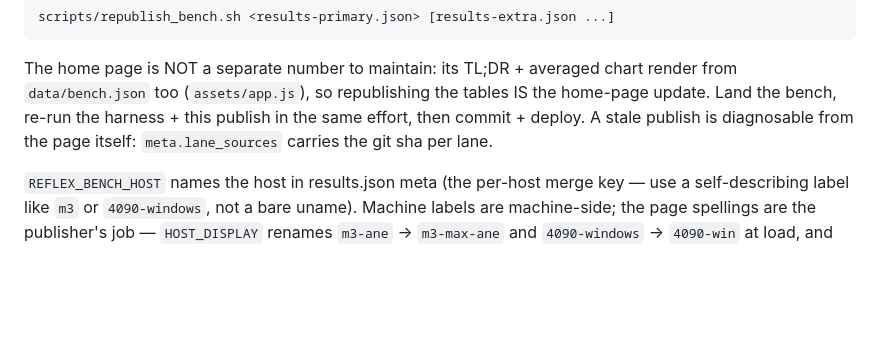
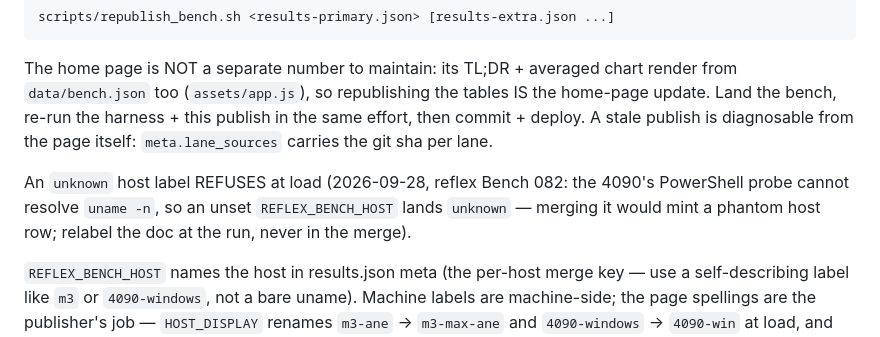
Before and after one commit to gist-rs/reflex-site, a Markdown page: README.md, the part around the change. GitHub-like rendering; blank space fills up the shorter version.

Commit message:
docs: the unknown-host load refusal joins the README host paragraph (reflex-site 74b49e4's behavior change, the one doc surface that names REFLEX_BENCH_HOST)

```diff
--- a/README.md
+++ b/README.md
@@ -192,6 +192,11 @@ this publish in the same effort, then commit + deploy. A stale publish is
 diagnosable from the page itself: `meta.lane_sources` carries the git sha
 per lane.
 
+An `unknown` host label REFUSES at load (2026-09-28, reflex Bench 082: the 4090's
+PowerShell probe cannot resolve `uname -n`, so an unset `REFLEX_BENCH_HOST` lands
+`unknown` — merging it would mint a phantom host row; relabel the doc at the run,
+never in the merge).
+
 `REFLEX_BENCH_HOST` names the host in results.json meta (the per-host merge
 key — use a self-describing label like `m3` or `4090-windows`, not a bare
 uname). Machine labels are machine-side; the page spellings are the
```
